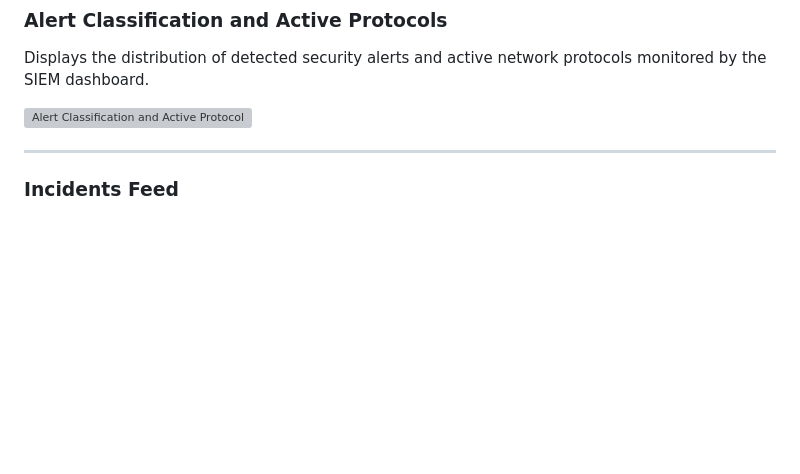
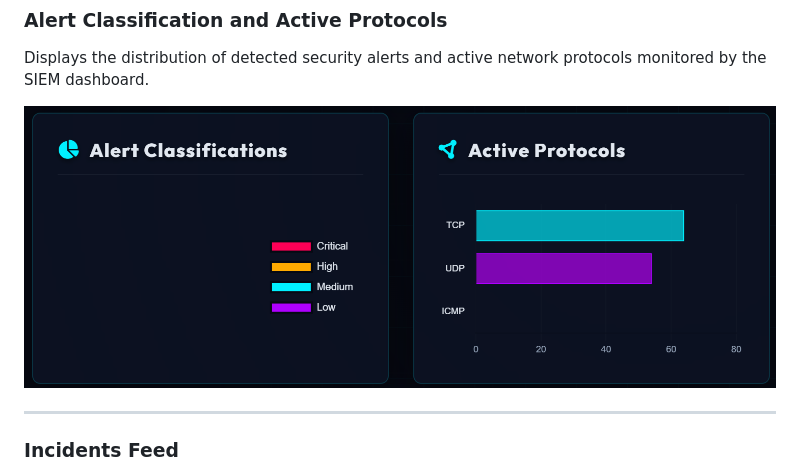
Before and after one commit to Meghana2024/aegis-siem-dashboard, a Markdown page: README.md, the part around the change. Drawn GitHub-style; blank space fills up the shorter version; grey boxes are pictures that could not be loaded.

```diff
--- a/README.md
+++ b/README.md
@@ -148,7 +148,7 @@ Provides an overview of the system, including real-time traffic statistics, netw
 
 Displays the distribution of detected security alerts and active network protocols monitored by the SIEM dashboard.
 
-![Alert Classification and Active Protocols](assets/screenshots/Alert%20Classification%20and%20Active%20Protocols.png)
+![Alert Classifications and Active Protocols](assets/screenshots/Alert%20Classifications%20and%20Active%20Protocols.png)
 
 ---
 
```
